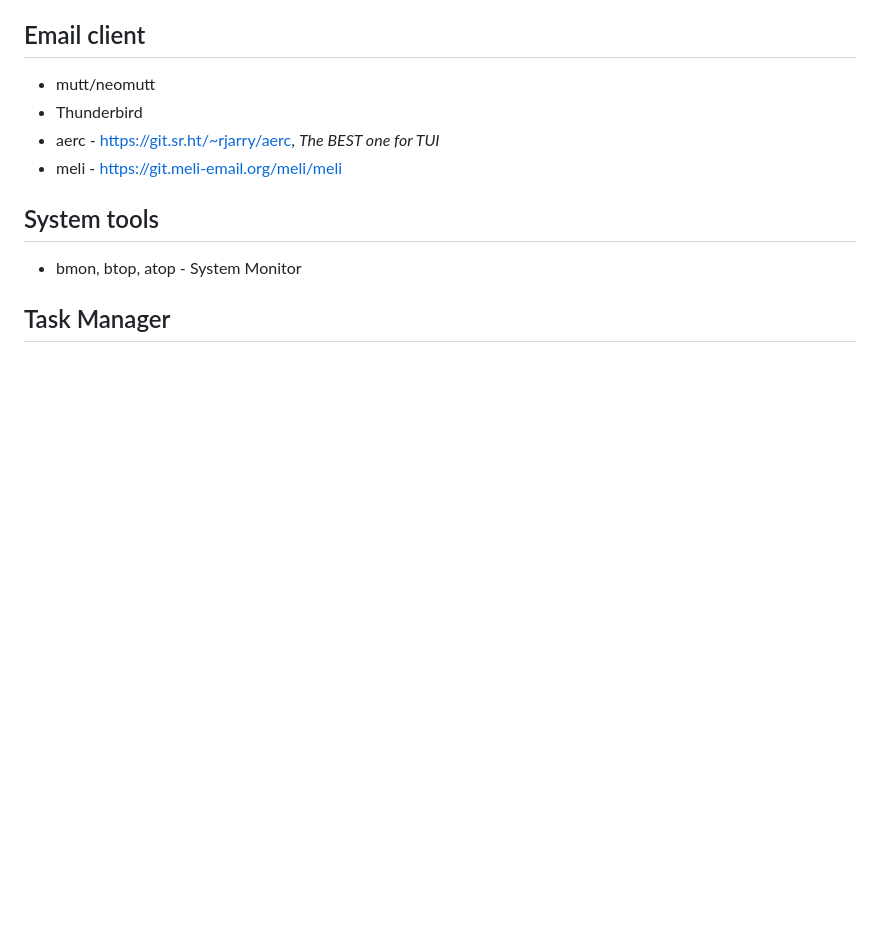
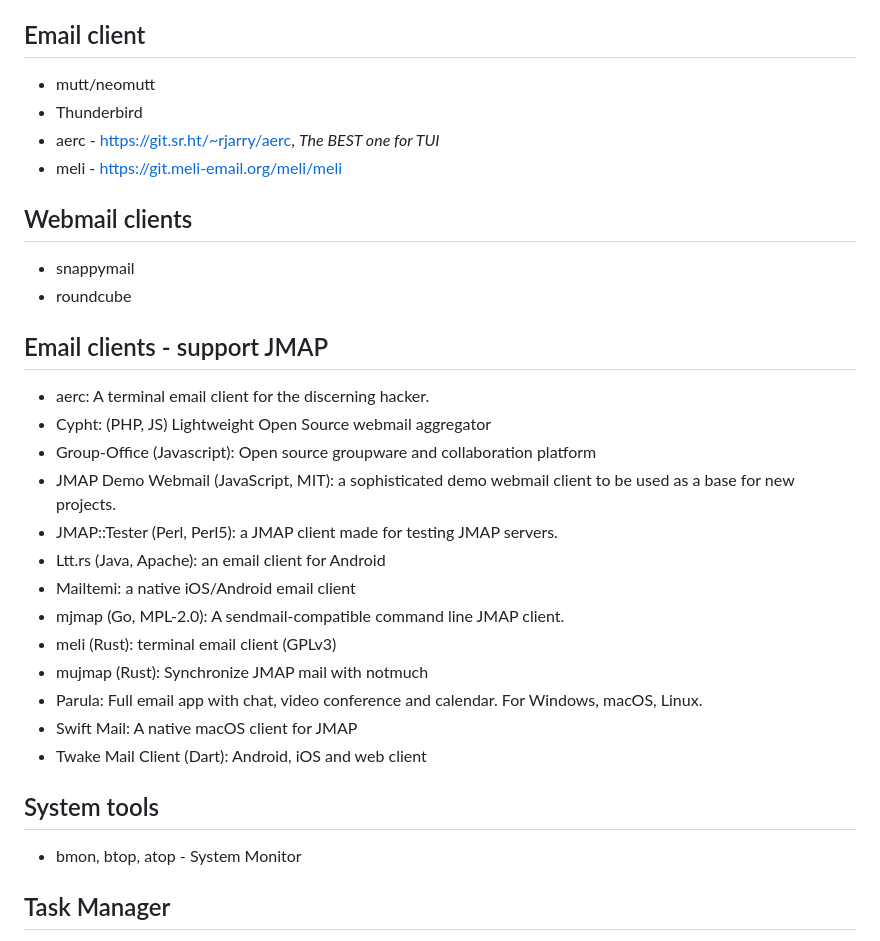
Before and after one commit to iveteran/HelloWorldSquare, a Markdown page: linux/linux_great_tools.md, the part around the change. Rendered like a GitHub page; blank space fills up the shorter version.

Commit message:
add more great tools of Linux

```diff
--- a/linux/linux_great_tools.md
+++ b/linux/linux_great_tools.md
@@ -82,6 +82,25 @@
 - aerc - https://git.sr.ht/~rjarry/aerc, *The BEST one for TUI*
 - meli - https://git.meli-email.org/meli/meli
 
+## Webmail clients
+- snappymail
+- roundcube
+
+## Email clients - support JMAP
+- aerc: A terminal email client for the discerning hacker.
+- Cypht: (PHP, JS) Lightweight Open Source webmail aggregator
+- Group-Office (Javascript): Open source groupware and collaboration platform
+- JMAP Demo Webmail (JavaScript, MIT): a sophisticated demo webmail client to be used as a base for new projects.
+- JMAP::Tester (Perl, Perl5): a JMAP client made for testing JMAP servers.
+- Ltt.rs (Java, Apache): an email client for Android
+- Mailtemi: a native iOS/Android email client
+- mjmap (Go, MPL-2.0): A sendmail-compatible command line JMAP client.
+- meli (Rust): terminal email client (GPLv3)
+- mujmap (Rust): Synchronize JMAP mail with notmuch
+- Parula: Full email app with chat, video conference and calendar. For Windows, macOS, Linux.
+- Swift Mail: A native macOS client for JMAP
+- Twake Mail Client (Dart): Android, iOS and web client
+
 ## System tools
 - bmon, btop, atop - System Monitor
 
```
